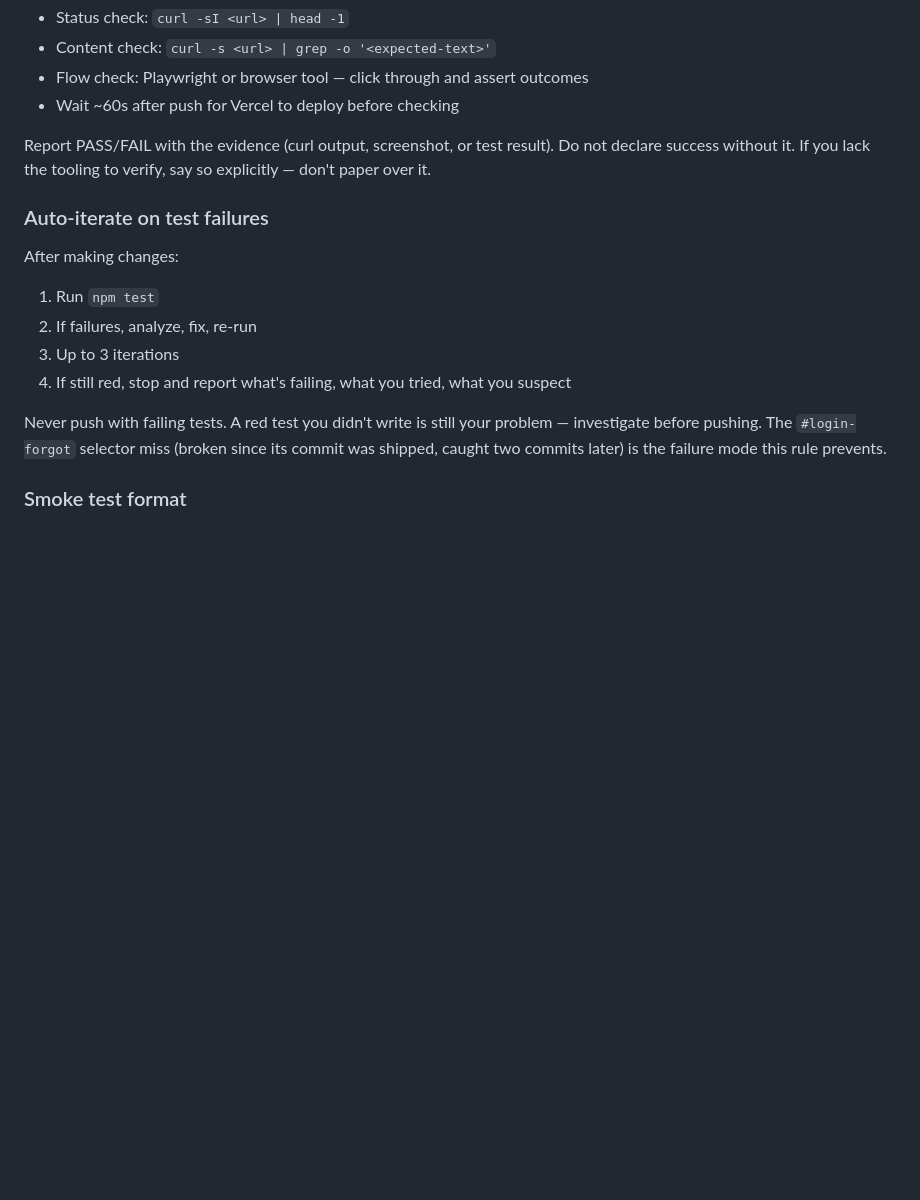
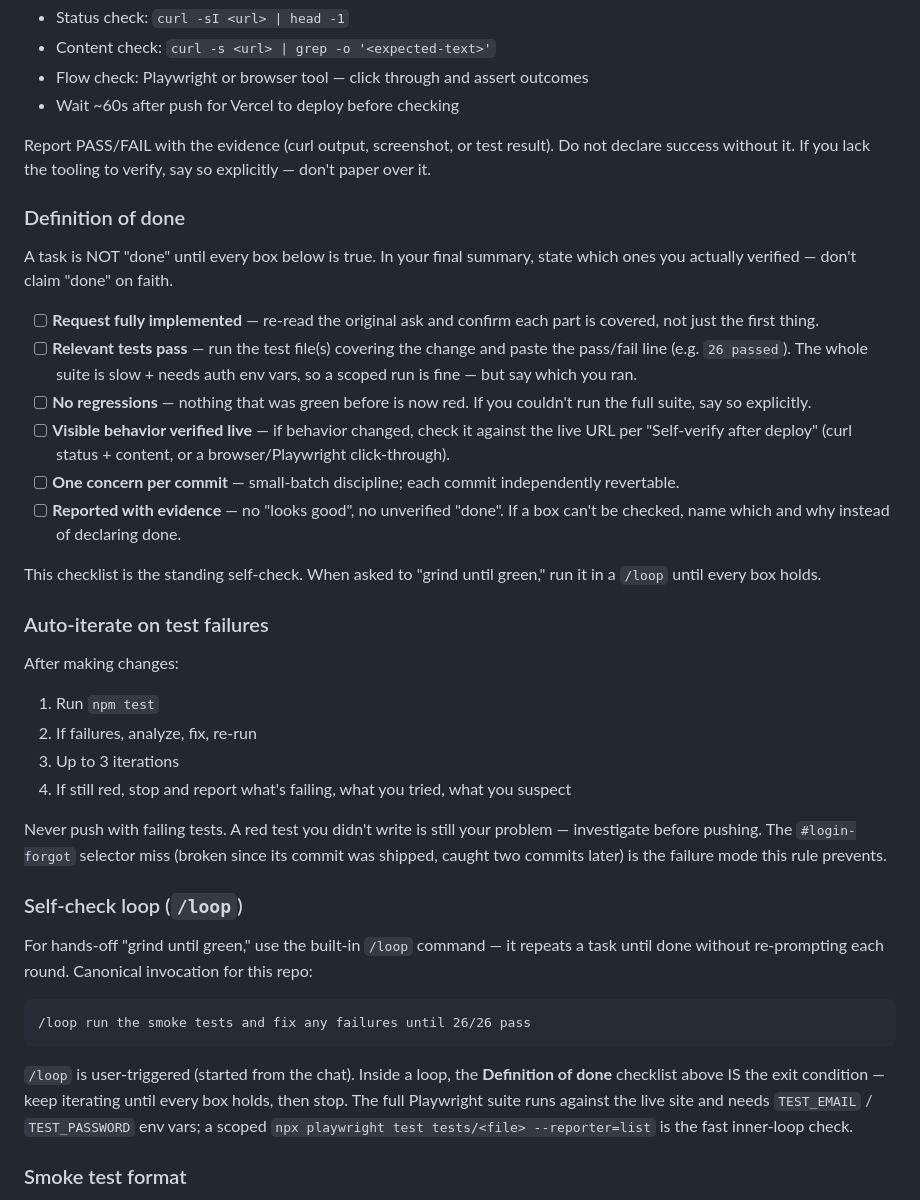
Before and after one commit to zayyakhan123-cmd/thameelay-invoices-2, a Markdown page: CLAUDE.md, the part around the change. Drawn GitHub-style; blank space fills up the shorter version.

Commit message:
docs(CLAUDE.md): add Definition of done gate + /loop self-check workflow
Two additions to the Working conventions section:
- "Definition of done" — a six-box checklist that gates every task, so
  "done" requires verified evidence (tests pass, no regressions, live
  behavior checked) rather than an unverified claim.
- "Self-check loop (/loop)" — documents the grind-until-green workflow,
  with the canonical invocation and the note that the Definition of done
  checklist is the loop's exit condition.

Co-Authored-By: Claude Opus 4.8 <noreply@anthropic.com>

````diff
--- a/CLAUDE.md
+++ b/CLAUDE.md
@@ -88,6 +88,18 @@ When adding new code that mirrors an existing pattern (Supabase init, login form
 
 Report PASS/FAIL with the evidence (curl output, screenshot, or test result). Do not declare success without it. If you lack the tooling to verify, say so explicitly — don't paper over it.
 
+### Definition of done
+A task is NOT "done" until every box below is true. In your final summary, state which ones you actually verified — don't claim "done" on faith.
+
+- [ ] **Request fully implemented** — re-read the original ask and confirm each part is covered, not just the first thing.
+- [ ] **Relevant tests pass** — run the test file(s) covering the change and paste the pass/fail line (e.g. `26 passed`). The whole suite is slow + needs auth env vars, so a scoped run is fine — but say which you ran.
+- [ ] **No regressions** — nothing that was green before is now red. If you couldn't run the full suite, say so explicitly.
+- [ ] **Visible behavior verified live** — if behavior changed, check it against the live URL per "Self-verify after deploy" (curl status + content, or a browser/Playwright click-through).
+- [ ] **One concern per commit** — small-batch discipline; each commit independently revertable.
+- [ ] **Reported with evidence** — no "looks good", no unverified "done". If a box can't be checked, name which and why instead of declaring done.
+
+This checklist is the standing self-check. When asked to "grind until green," run it in a `/loop` until every box holds.
+
 ### Auto-iterate on test failures
 After making changes:
 1. Run `npm test`
@@ -97,6 +109,15 @@ After making changes:
 
 Never push with failing tests. A red test you didn't write is still your problem — investigate before pushing. The `#login-forgot` selector miss (broken since its commit was shipped, caught two commits later) is the failure mode this rule prevents.
 
+### Self-check loop (`/loop`)
+For hands-off "grind until green," use the built-in `/loop` command — it repeats a task until done without re-prompting each round. Canonical invocation for this repo:
+
+```
+/loop run the smoke tests and fix any failures until 26/26 pass
+```
+
+`/loop` is user-triggered (started from the chat). Inside a loop, the **Definition of done** checklist above IS the exit condition — keep iterating until every box holds, then stop. The full Playwright suite runs against the live site and needs `TEST_EMAIL` / `TEST_PASSWORD` env vars; a scoped `npx playwright test tests/<file> --reporter=list` is the fast inner-loop check.
+
 ### Smoke test format
 Every commit shipping visible behavior includes a numbered SMOKE TEST AFTER PUSH section with explicit pass criteria per step. "Looks good" is not a pass criterion. "Tab title reads 'Forgot password — Track Aisle'" is.
 
````
